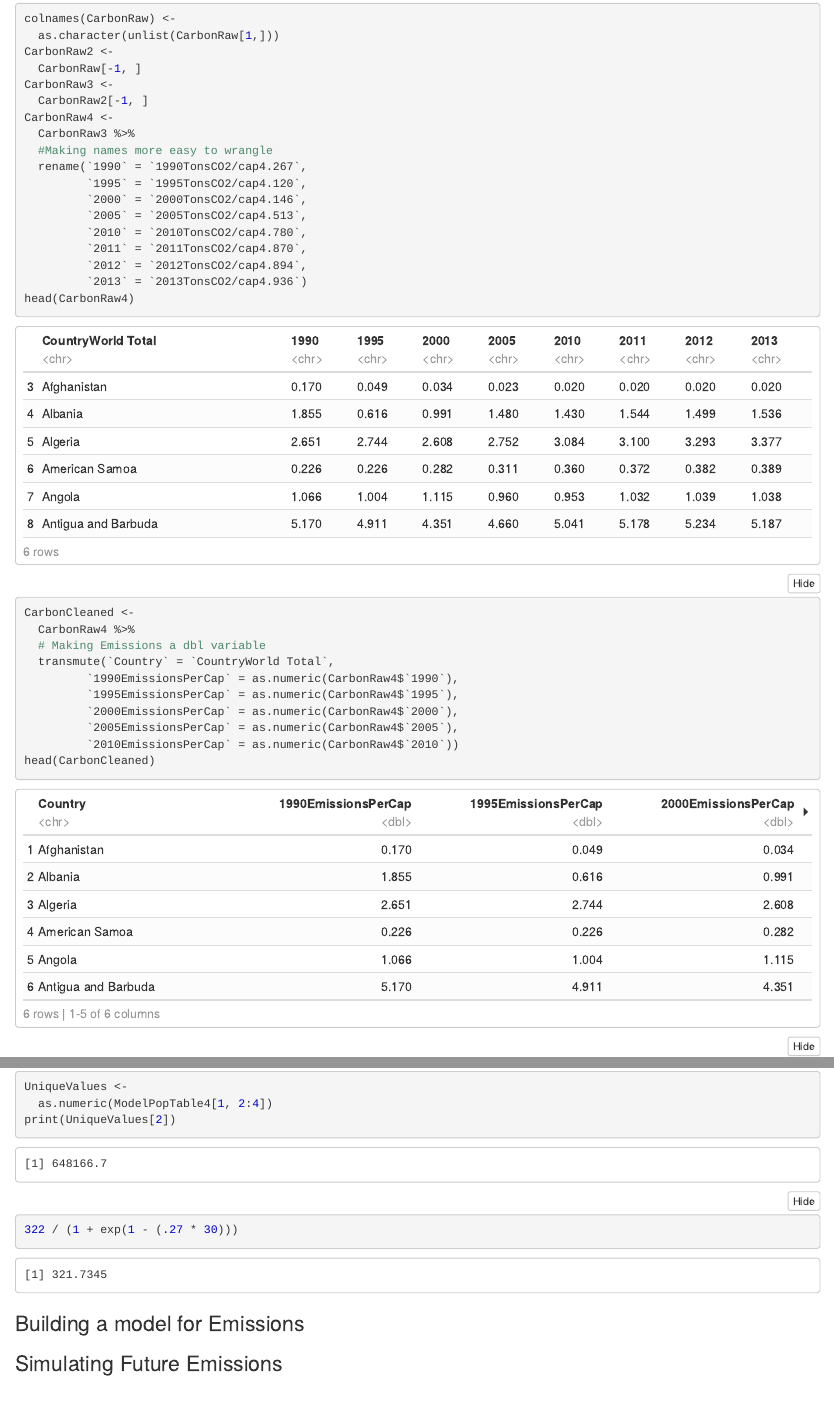
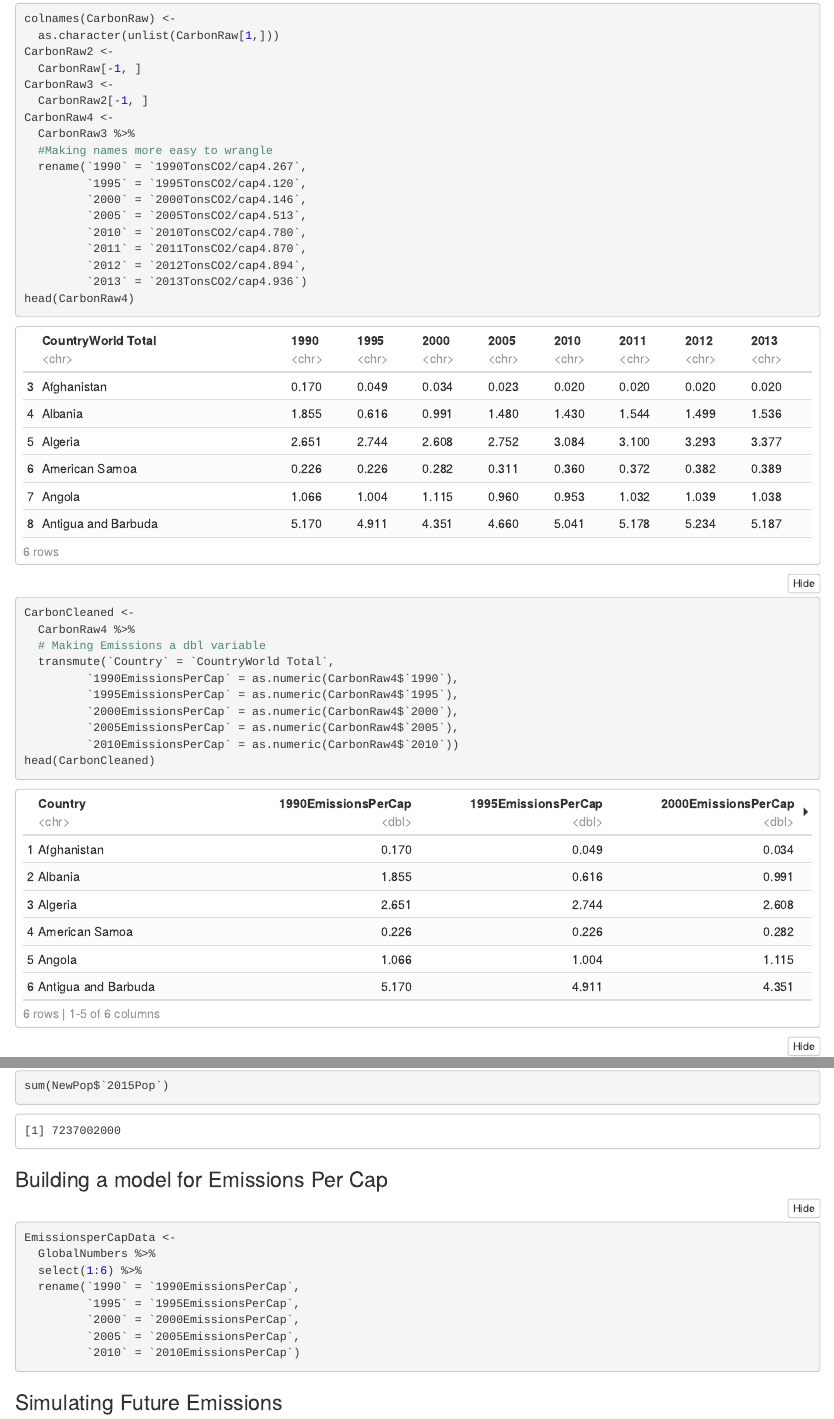
Before and after one commit to cmvinson/Harris_Vinson_FinalProject_380, an R Markdown document (Harris_Vinson_FinalProject_Stat380.Rmd): the page in a window 1100 px wide, from 2940 px down, and a second part further down, joined at a grey line. The pictures show the output file Harris_Vinson_FinalProject_Stat380.nb.html that the author committed with the source, opened offline.

Commit message:
Changes made different direction now

````diff
--- a/Harris_Vinson_FinalProject_Stat380.Rmd
+++ b/Harris_Vinson_FinalProject_Stat380.Rmd
@@ -516,5 +513,15 @@ ModelPopTable4$CarryingCap <- ModelPopTable4$CarryingCap / 1000000
+sum(NewPop$`2015Pop`)
 ```
 
-###
+
+### Building a model for Emissions Per Cap
 
 ```{r}
+EmissionsperCapData <-
+  GlobalNumbers %>%
+  select(1:6) %>%
+  rename(`1990` = `1990EmissionsPerCap`,
+         `1995` = `1995EmissionsPerCap`,
+         `2000` = `2000EmissionsPerCap`,
+         `2005` = `2005EmissionsPerCap`,
+         `2010` = `2010EmissionsPerCap`)
@@ -533,15 +529,3 @@ FuturePop(10, 1)
-UniqueValues <-
-  as.numeric(ModelPopTable4[1, 2:4])
-
-print(UniqueValues[2])
-```
-
-```{r}
-322 / (1 + exp(1 - (.27 * 30)))
-```
-
-### Building a model for Emissions
-
 
 
 ### Simulating Future Emissions
````
Also changed, not shown: Harris_Vinson_FinalProject_Stat380.nb.html, Harris_Vinson_FinalProject_Stat380.Rmd (18 more changed lines).
